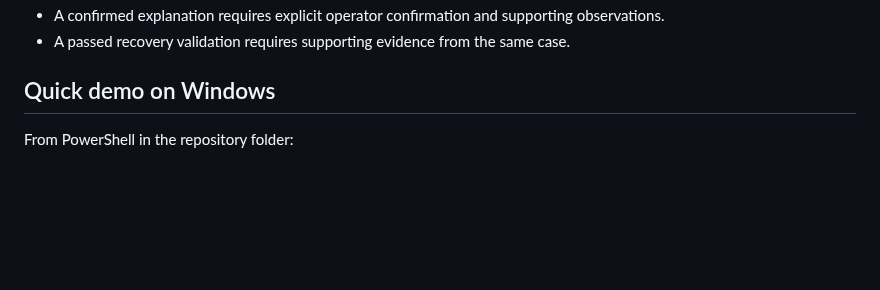
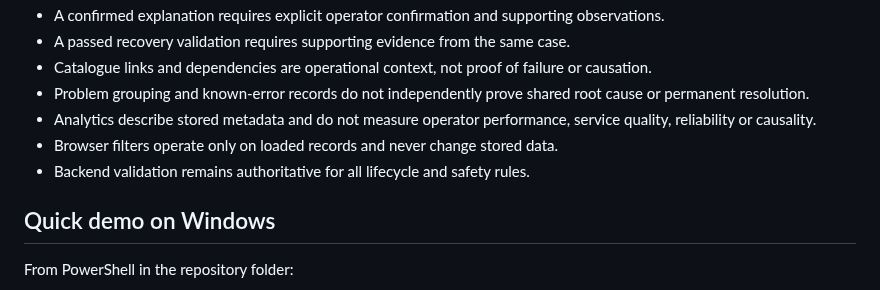
Before and after one commit to RafaelAlbaWebify/infios-app-support-workbench, a Markdown page: README.md, the part around one of its changes. Rendered like a GitHub page; blank space fills up the shorter version.

```diff
--- a/README.md
+++ b/README.md
@@ -74,5 +75,10 @@ It demonstrates how I approach support work:
 - A confirmed explanation requires explicit operator confirmation and supporting observations.
 - A passed recovery validation requires supporting evidence from the same case.
+- Catalogue links and dependencies are operational context, not proof of failure or causation.
+- Problem grouping and known-error records do not independently prove shared root cause or permanent resolution.
+- Analytics describe stored metadata and do not measure operator performance, service quality, reliability or causality.
+- Browser filters operate only on loaded records and never change stored data.
+- Backend validation remains authoritative for all lifecycle and safety rules.
 
 ## Quick demo on Windows
 
```
Also changed, not shown: other parts of README.md (+74 -73 lines).
